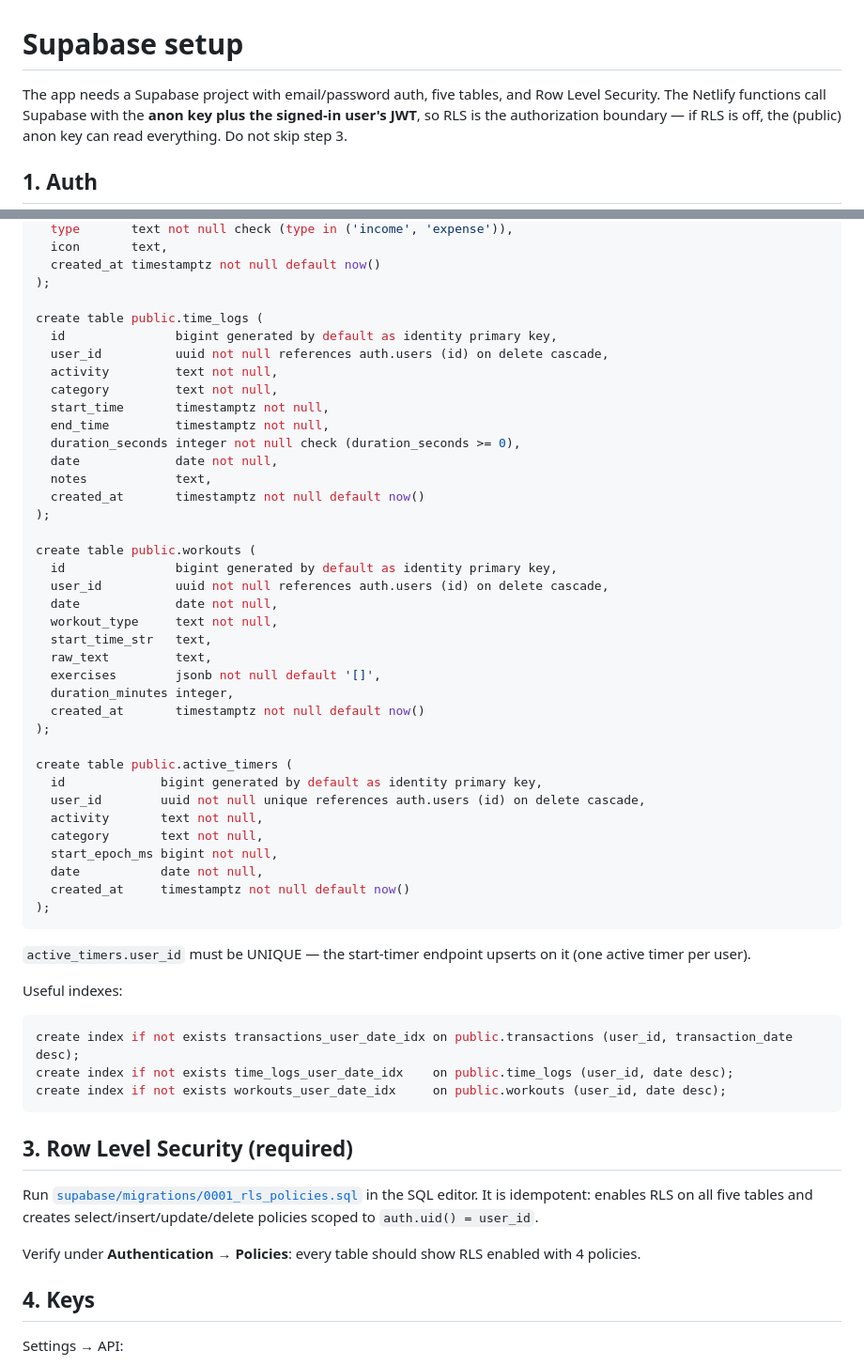
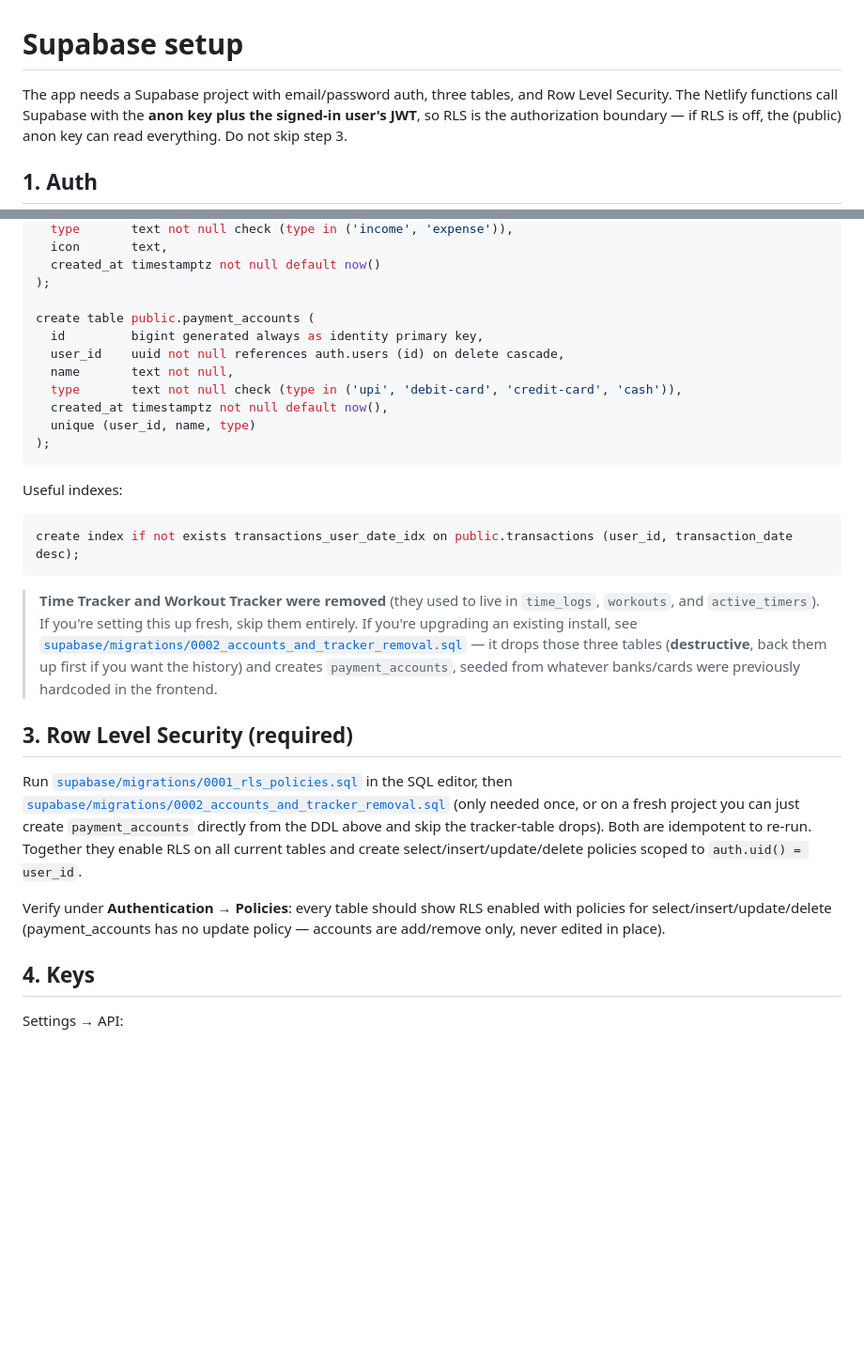
Before and after one commit to simeonpalla/expensetracker, a Markdown page: docs/supabase-setup.md, 2 parts joined by grey strips. Shown at 94% size. Drawn GitHub-style; blank space fills up the shorter version.

````diff
--- a/docs/supabase-setup.md
+++ b/docs/supabase-setup.md
@@ -1,6 +1,6 @@
 # Supabase setup
 
-The app needs a Supabase project with email/password auth, five tables, and
+The app needs a Supabase project with email/password auth, three tables, and
 Row Level Security. The Netlify functions call Supabase with the **anon key
 plus the signed-in user's JWT**, so RLS is the authorization boundary — if
 RLS is off, the (public) anon key can read everything. Do not skip step 3.
@@ -42,62 +42,43 @@ create table public.categories (
   created_at timestamptz not null default now()
 );
 
-create table public.time_logs (
-  id               bigint generated by default as identity primary key,
-  user_id          uuid not null references auth.users (id) on delete cascade,
-  activity         text not null,
-  category         text not null,
-  start_time       timestamptz not null,
-  end_time         timestamptz not null,
-  duration_seconds integer not null check (duration_seconds >= 0),
-  date             date not null,
-  notes            text,
-  created_at       timestamptz not null default now()
-);
-
-create table public.workouts (
-  id               bigint generated by default as identity primary key,
-  user_id          uuid not null references auth.users (id) on delete cascade,
-  date             date not null,
-  workout_type     text not null,
-  start_time_str   text,
-  raw_text         text,
-  exercises        jsonb not null default '[]',
-  duration_minutes integer,
-  created_at       timestamptz not null default now()
-);
-
-create table public.active_timers (
-  id             bigint generated by default as identity primary key,
-  user_id        uuid not null unique references auth.users (id) on delete cascade,
-  activity       text not null,
-  category       text not null,
-  start_epoch_ms bigint not null,
-  date           date not null,
-  created_at     timestamptz not null default now()
+create table public.payment_accounts (
+  id         bigint generated always as identity primary key,
+  user_id    uuid not null references auth.users (id) on delete cascade,
+  name       text not null,
+  type       text not null check (type in ('upi', 'debit-card', 'credit-card', 'cash')),
+  created_at timestamptz not null default now(),
+  unique (user_id, name, type)
 );
 ```
-
-`active_timers.user_id` must be UNIQUE — the start-timer endpoint upserts on
-it (one active timer per user).
 
 Useful indexes:
 
 ```sql
 create index if not exists transactions_user_date_idx on public.transactions (user_id, transaction_date desc);
-create index if not exists time_logs_user_date_idx    on public.time_logs (user_id, date desc);
-create index if not exists workouts_user_date_idx     on public.workouts (user_id, date desc);
 ```
+
+> **Time Tracker and Workout Tracker were removed** (they used to live in
+> `time_logs`, `workouts`, and `active_timers`). If you're setting this up
+> fresh, skip them entirely. If you're upgrading an existing install, see
+> [`supabase/migrations/0002_accounts_and_tracker_removal.sql`](../supabase/migrations/0002_accounts_and_tracker_removal.sql)
+> — it drops those three tables (**destructive**, back them up first if you
+> want the history) and creates `payment_accounts`, seeded from whatever
+> banks/cards were previously hardcoded in the frontend.
 
 ## 3. Row Level Security (required)
 
 Run [`supabase/migrations/0001_rls_policies.sql`](../supabase/migrations/0001_rls_policies.sql)
-in the SQL editor. It is idempotent: enables RLS on all five tables and
-creates select/insert/update/delete policies scoped to
-`auth.uid() = user_id`.
+in the SQL editor, then
+[`supabase/migrations/0002_accounts_and_tracker_removal.sql`](../supabase/migrations/0002_accounts_and_tracker_removal.sql)
+(only needed once, or on a fresh project you can just create `payment_accounts`
+directly from the DDL above and skip the tracker-table drops). Both are
+idempotent to re-run. Together they enable RLS on all current tables and
+create select/insert/update/delete policies scoped to `auth.uid() = user_id`.
 
 Verify under **Authentication → Policies**: every table should show RLS
-enabled with 4 policies.
+enabled with policies for select/insert/update/delete (payment_accounts has
+no update policy — accounts are add/remove only, never edited in place).
 
 ## 4. Keys
 
````
Also changed, not shown: README.md (+41 -29 lines).
